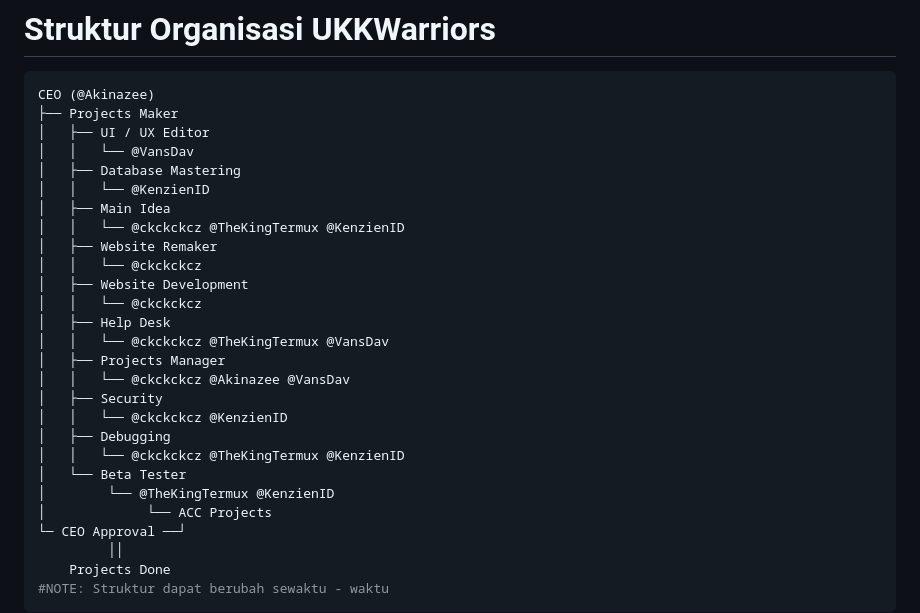
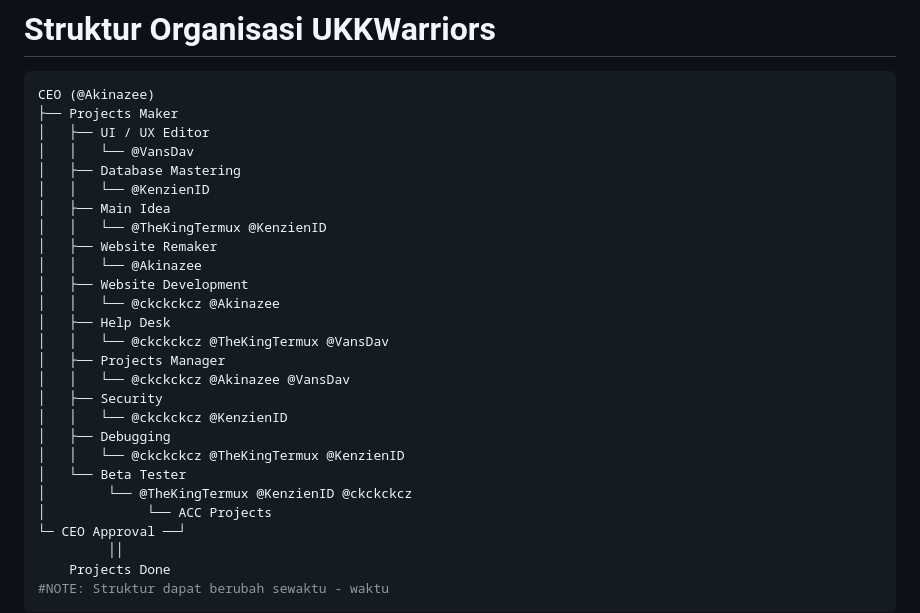
Before and after one commit to UKKWariors/Website-Pengaduan-Masyarakat, a Markdown page: README.md, the part around the change. GitHub-like rendering.

```diff
--- a/README.md
+++ b/README.md
@@ -81,11 +81,11 @@ CEO (@Akinazee)
 │   ├── Database Mastering
 │   │   └── @KenzienID
 │   ├── Main Idea
-│   │   └── @ckckckcz @TheKingTermux @KenzienID
+│   │   └── @TheKingTermux @KenzienID
 │   ├── Website Remaker
-│   │   └── @ckckckcz
+│   │   └── @Akinazee
 │   ├── Website Development
-│   │   └── @ckckckcz
+│   │   └── @ckckckcz @Akinazee
 │   ├── Help Desk
 │   │   └── @ckckckcz @TheKingTermux @VansDav
 │   ├── Projects Manager
@@ -95,7 +95,7 @@ CEO (@Akinazee)
 │   ├── Debugging
 │   │   └── @ckckckcz @TheKingTermux @KenzienID
 │   └── Beta Tester
-│        └── @TheKingTermux @KenzienID
+│        └── @TheKingTermux @KenzienID @ckckckcz
 │             └── ACC Projects
 └─ CEO Approval ──┘
          ││
```
